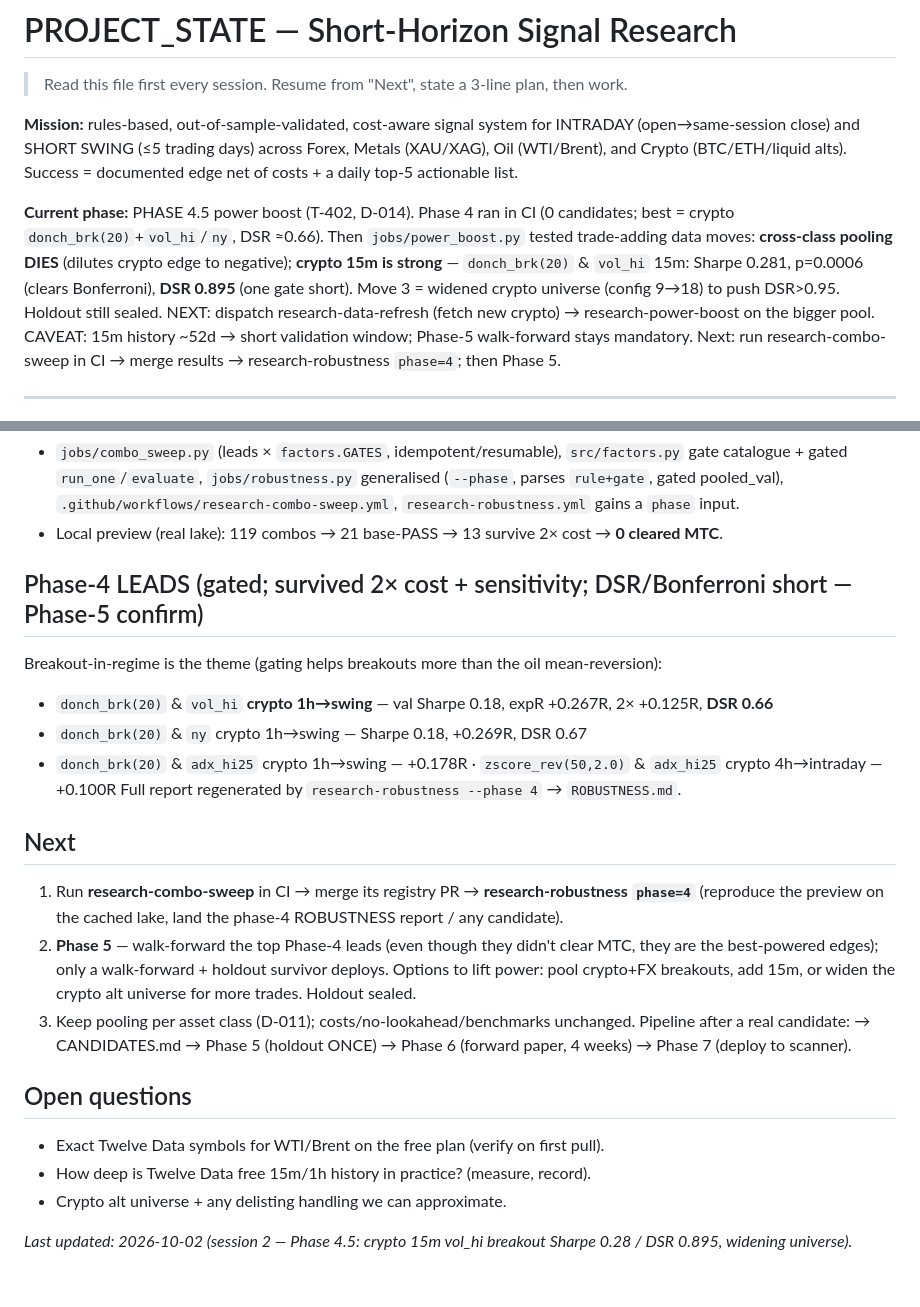
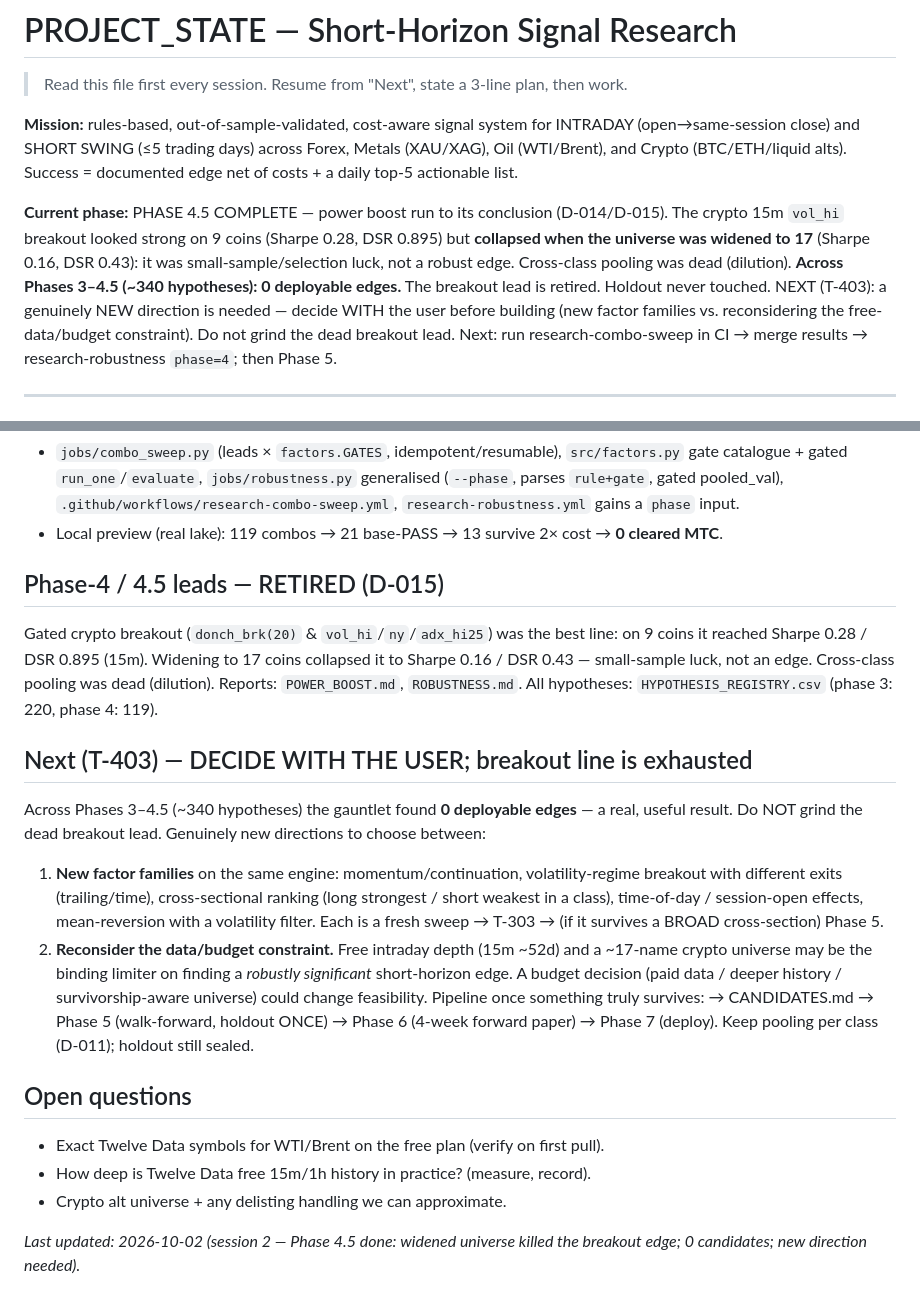
Before and after one commit to Teepeezzle/trading-reversal-detector, a Markdown page: research/PROJECT_STATE.md, 2 parts joined by grey strips. Rendered like a GitHub page.

Commit message:
research: Phase 4.5 verdict — widened universe kills the breakout edge (D-015); retire the lead
Move 3 (crypto 9->17) ran in CI. The near-miss collapsed: donch_brk(20) & vol_hi 15m Sharpe
0.281->0.160, 2x cost +0.242->+0.050R, DSR 0.895->0.433; even the 1h baseline Sharpe halved. The
9-coin result was small-sample/selection luck, not a robust edge. Cross-class pooling was already
dead (dilution). Across Phases 3-4.5 (~340 hypotheses): 0 deployable edges. The framework caught a
mirage before deployment — working as designed.

Retires the breakout lead (T-402 done). T-403 = decide a genuinely new direction WITH the user
(new factor families vs. reconsidering the free-data/budget constraint) — do not grind the dead lead.
Updates DECISIONS D-015, QUEUE, PROJECT_STATE. Holdout never touched.

Co-Authored-By: Claude Opus 4.8 <noreply@anthropic.com>

```diff
--- a/research/PROJECT_STATE.md
+++ b/research/PROJECT_STATE.md
@@ -7,13 +7,13 @@ INTRADAY (open→same-session close) and SHORT SWING (≤5 trading days) across
 Forex, Metals (XAU/XAG), Oil (WTI/Brent), and Crypto (BTC/ETH/liquid alts).
 Success = documented edge net of costs + a daily top-5 actionable list.
 
-**Current phase:** PHASE 4.5 power boost (T-402, D-014). Phase 4 ran in CI (0 candidates; best =
-crypto `donch_brk(20)`+`vol_hi`/`ny`, DSR ≈0.66). Then `jobs/power_boost.py` tested trade-adding
-data moves: **cross-class pooling DIES** (dilutes crypto edge to negative); **crypto 15m is strong**
-— `donch_brk(20)` & `vol_hi` 15m: Sharpe 0.281, p=0.0006 (clears Bonferroni), **DSR 0.895** (one gate
-short). Move 3 = widened crypto universe (config 9→18) to push DSR>0.95. Holdout still sealed.
-NEXT: dispatch research-data-refresh (fetch new crypto) → research-power-boost on the bigger pool.
-CAVEAT: 15m history ~52d → short validation window; Phase-5 walk-forward stays mandatory.
+**Current phase:** PHASE 4.5 COMPLETE — power boost run to its conclusion (D-014/D-015). The crypto
+15m `vol_hi` breakout looked strong on 9 coins (Sharpe 0.28, DSR 0.895) but **collapsed when the
+universe was widened to 17** (Sharpe 0.16, DSR 0.43): it was small-sample/selection luck, not a
+robust edge. Cross-class pooling was dead (dilution). **Across Phases 3–4.5 (~340 hypotheses):
+0 deployable edges.** The breakout lead is retired. Holdout never touched.
+NEXT (T-403): a genuinely NEW direction is needed — decide WITH the user before building (new factor
+families vs. reconsidering the free-data/budget constraint). Do not grind the dead breakout lead.
 Next: run research-combo-sweep in CI → merge results → research-robustness `phase=4`; then Phase 5.
 
 ---
@@ -76,26 +76,28 @@ Full per-candidate report: `research/ROBUSTNESS.md`. All 220 rows: `HYPOTHESIS_R
   `research-robustness.yml` gains a `phase` input.
 - Local preview (real lake): 119 combos → 21 base-PASS → 13 survive 2× cost → **0 cleared MTC**.
 
-## Phase-4 LEADS (gated; survived 2× cost + sensitivity; DSR/Bonferroni short — Phase-5 confirm)
-Breakout-in-regime is the theme (gating helps breakouts more than the oil mean-reversion):
-- `donch_brk(20)` & `vol_hi` **crypto 1h→swing** — val Sharpe 0.18, expR +0.267R, 2× +0.125R, **DSR 0.66**
-- `donch_brk(20)` & `ny` crypto 1h→swing — Sharpe 0.18, +0.269R, DSR 0.67
-- `donch_brk(20)` & `adx_hi25` crypto 1h→swing — +0.178R · `zscore_rev(50,2.0)` & `adx_hi25` crypto 4h→intraday — +0.100R
-Full report regenerated by `research-robustness --phase 4` → `ROBUSTNESS.md`.
+## Phase-4 / 4.5 leads — RETIRED (D-015)
+Gated crypto breakout (`donch_brk(20)` & `vol_hi`/`ny`/`adx_hi25`) was the best line: on 9 coins it
+reached Sharpe 0.28 / DSR 0.895 (15m). Widening to 17 coins collapsed it to Sharpe 0.16 / DSR 0.43 —
+small-sample luck, not an edge. Cross-class pooling was dead (dilution). Reports: `POWER_BOOST.md`,
+`ROBUSTNESS.md`. All hypotheses: `HYPOTHESIS_REGISTRY.csv` (phase 3: 220, phase 4: 119).
 
-## Next
-1. Run **research-combo-sweep** in CI → merge its registry PR → **research-robustness `phase=4`**
-   (reproduce the preview on the cached lake, land the phase-4 ROBUSTNESS report / any candidate).
-2. **Phase 5** — walk-forward the top Phase-4 leads (even though they didn't clear MTC, they are the
-   best-powered edges); only a walk-forward + holdout survivor deploys. Options to lift power: pool
-   crypto+FX breakouts, add 15m, or widen the crypto alt universe for more trades. Holdout sealed.
-3. Keep pooling per asset class (D-011); costs/no-lookahead/benchmarks unchanged.
-   Pipeline after a real candidate: → CANDIDATES.md → Phase 5 (holdout ONCE) → Phase 6 (forward
-   paper, 4 weeks) → Phase 7 (deploy to scanner).
+## Next (T-403) — DECIDE WITH THE USER; breakout line is exhausted
+Across Phases 3–4.5 (~340 hypotheses) the gauntlet found **0 deployable edges** — a real, useful
+result. Do NOT grind the dead breakout lead. Genuinely new directions to choose between:
+1. **New factor families** on the same engine: momentum/continuation, volatility-regime breakout with
+   different exits (trailing/time), cross-sectional ranking (long strongest / short weakest in a class),
+   time-of-day / session-open effects, mean-reversion with a volatility filter. Each is a fresh sweep →
+   T-303 → (if it survives a BROAD cross-section) Phase 5.
+2. **Reconsider the data/budget constraint.** Free intraday depth (15m ~52d) and a ~17-name crypto
+   universe may be the binding limiter on finding a *robustly significant* short-horizon edge. A budget
+   decision (paid data / deeper history / survivorship-aware universe) could change feasibility.
+Pipeline once something truly survives: → CANDIDATES.md → Phase 5 (walk-forward, holdout ONCE) →
+Phase 6 (4-week forward paper) → Phase 7 (deploy). Keep pooling per class (D-011); holdout still sealed.
 
 ## Open questions
 - Exact Twelve Data symbols for WTI/Brent on the free plan (verify on first pull).
 - How deep is Twelve Data free 15m/1h history in practice? (measure, record).
 - Crypto alt universe + any delisting handling we can approximate.
 
-_Last updated: 2026-10-02 (session 2 — Phase 4.5: crypto 15m vol_hi breakout Sharpe 0.28 / DSR 0.895, widening universe)._
+_Last updated: 2026-10-02 (session 2 — Phase 4.5 done: widened universe killed the breakout edge; 0 candidates; new direction needed)._
```
Also changed, not shown: research/DECISIONS.md (+13 -0 lines), research/QUEUE.md (+8 -7 lines).
